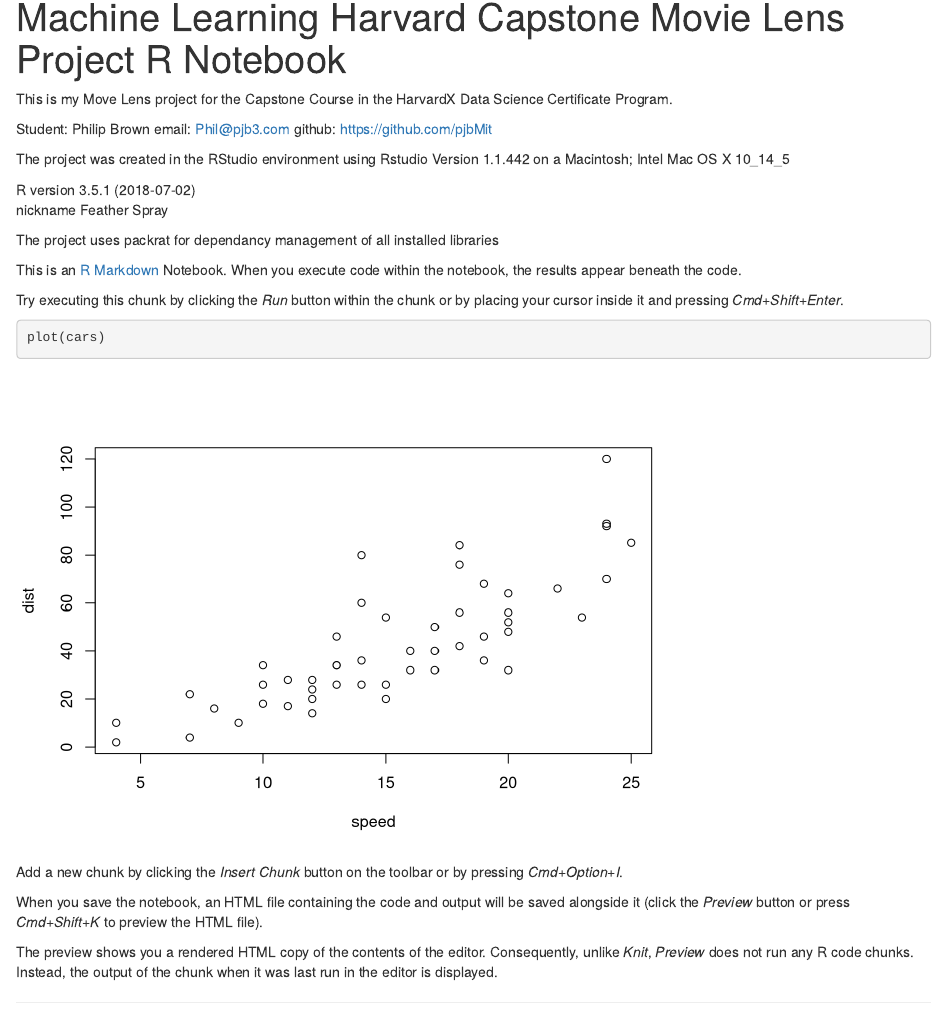
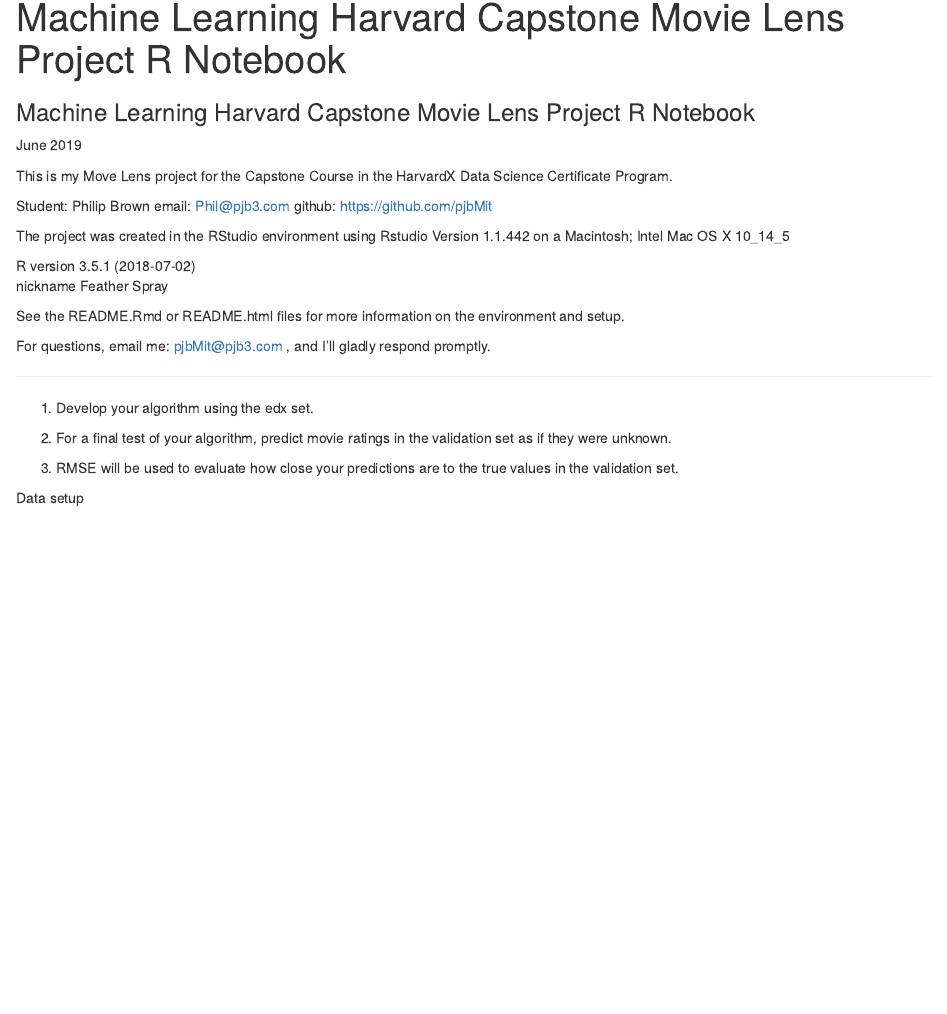
Before and after one commit to pjbMit/movieLensProject, an R Markdown document (Movie Lens Notebook.Rmd): the page in a window 1100 px wide, from its top. Rendered offline with R 4.5, knitr and Pandoc, with nearby package versions.

Commit message:
Initial setup of early files

````diff
--- a/Movie Lens Notebook.Rmd
+++ b/Movie Lens Notebook.Rmd
@@ -2,6 +2,10 @@
 title: "Machine Learning Harvard Capstone Movie Lens Project R Notebook"
 output: html_notebook
 ---
+
+### Machine Learning Harvard Capstone Movie Lens Project R Notebook
+
+June 2019
 
 This is my Move Lens project for the Capstone Course in the HarvardX Data Science Certificate Program.
 
@@ -16,23 +20,10 @@
 R version 3.5.1 (2018-07-02)
 nickname       Feather Spray
 
-The project uses packrat for dependancy management of all installed libraries
+See the README.Rmd or README.html files for more information on the environment and setup.
 
+For questions, email me:   pjbMit@pjb3.com  , and I'll gladly respond promptly.
 
-
-This is an [R Markdown](http://rmarkdown.rstudio.com) Notebook. When you execute code within the notebook, the results appear beneath the code.
-
-Try executing this chunk by clicking the *Run* button within the chunk or by placing your cursor inside it and pressing *Cmd+Shift+Enter*.
-
-```{r}
-plot(cars)
-```
-
-Add a new chunk by clicking the *Insert Chunk* button on the toolbar or by pressing *Cmd+Option+I*.
-
-When you save the notebook, an HTML file containing the code and output will be saved alongside it (click the *Preview* button or press *Cmd+Shift+K* to preview the HTML file).
-
-The preview shows you a rendered HTML copy of the contents of the editor. Consequently, unlike *Knit*, *Preview* does not run any R code chunks. Instead, the output of the chunk when it was last run in the editor is displayed.
 
 ---------------------------
 1) Develop your algorithm using the edx set.
--- a/README.Rmd
+++ b/README.Rmd
@@ -83,3 +83,8 @@
 ```
 
 Note that the `echo = FALSE` parameter was added to the code chunk to prevent printing of the R code that generated the plot.
+
+##########################
+------------------------
+
+Comments from Rmd "Notebook file"
````
Also changed, not shown: Movie Lens Notebook.nb.html, README.html, README.Rmd (15 more changed lines).
